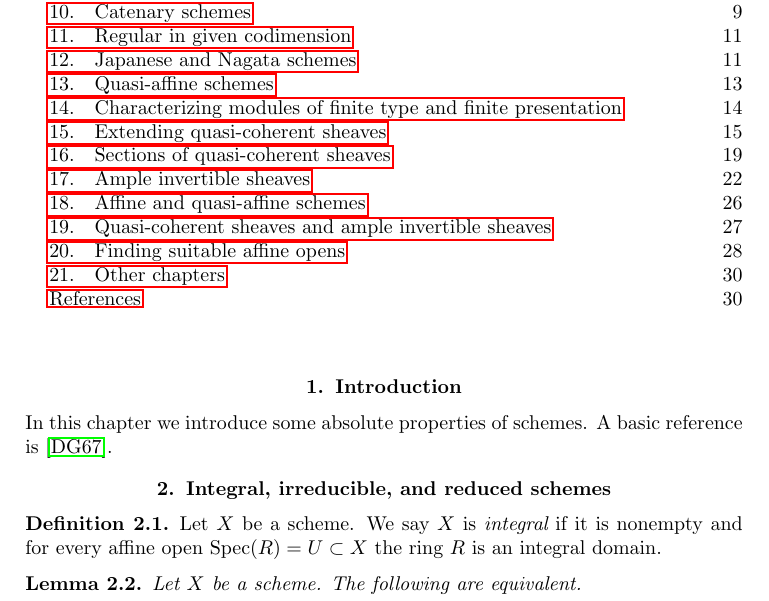
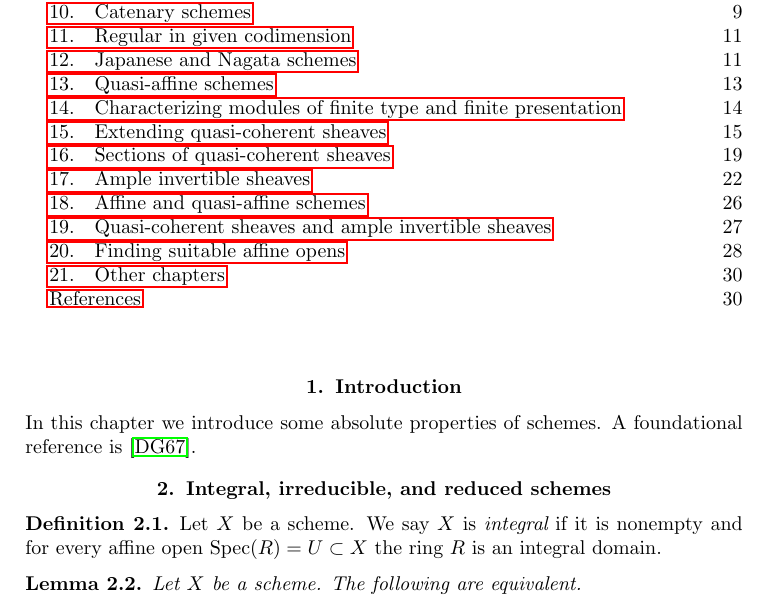
Before and after one commit to stacks/stacks-project, a LaTeX paper (properties.tex): part of page 1 of 30, cut so that both start at the same text. Compiled offline with pdfLaTeX.

Commit message:
EGA is foundational

```diff
--- a/properties.tex
+++ b/properties.tex
@@ -19,7 +19,7 @@
 
 \noindent
 In this chapter we introduce some absolute properties of schemes.
-A basic reference is \cite{EGA}.
+A foundational reference is \cite{EGA}.
 
 
 
```
